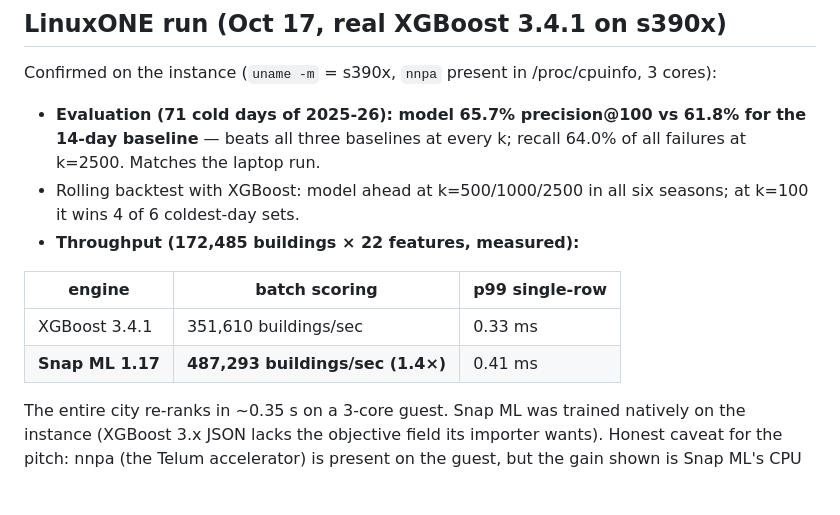
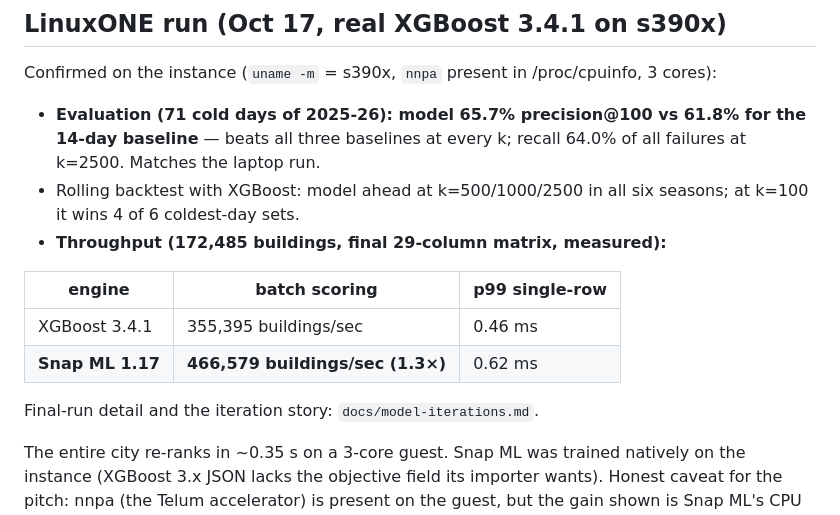
Before and after one commit to Tanneywanney25/ibm_submission, a Markdown page: model/README.md, the part around the change. GitHub-like rendering; blank space fills up the shorter version.

```diff
--- a/model/README.md
+++ b/model/README.md
@@ -68,11 +68,13 @@ Confirmed on the instance (`uname -m` = s390x, `nnpa` present in /proc/cpuinfo,
 
 - **Evaluation (71 cold days of 2025-26): model 65.7% precision@100 vs 61.8% for the 14-day baseline** — beats all three baselines at every k; recall 64.0% of all failures at k=2500. Matches the laptop run.
 - Rolling backtest with XGBoost: model ahead at k=500/1000/2500 in all six seasons; at k=100 it wins 4 of 6 coldest-day sets.
-- **Throughput (172,485 buildings × 22 features, measured):**
+- **Throughput (172,485 buildings, final 29-column matrix, measured):**
 
 | engine | batch scoring | p99 single-row |
 |---|---|---|
-| XGBoost 3.4.1 | 351,610 buildings/sec | 0.33 ms |
-| **Snap ML 1.17** | **487,293 buildings/sec (1.4×)** | 0.41 ms |
+| XGBoost 3.4.1 | 355,395 buildings/sec | 0.46 ms |
+| **Snap ML 1.17** | **466,579 buildings/sec (1.3×)** | 0.62 ms |
+
+Final-run detail and the iteration story: `docs/model-iterations.md`.
 
 The entire city re-ranks in ~0.35 s on a 3-core guest. Snap ML was trained natively on the instance (XGBoost 3.x JSON lacks the objective field its importer wants). Honest caveat for the pitch: nnpa (the Telum accelerator) is present on the guest, but the gain shown is Snap ML's CPU tree engine; we don't claim accelerator offload.
```
Also changed, not shown: docs/model-iterations.md (added, +98 -0 lines).
